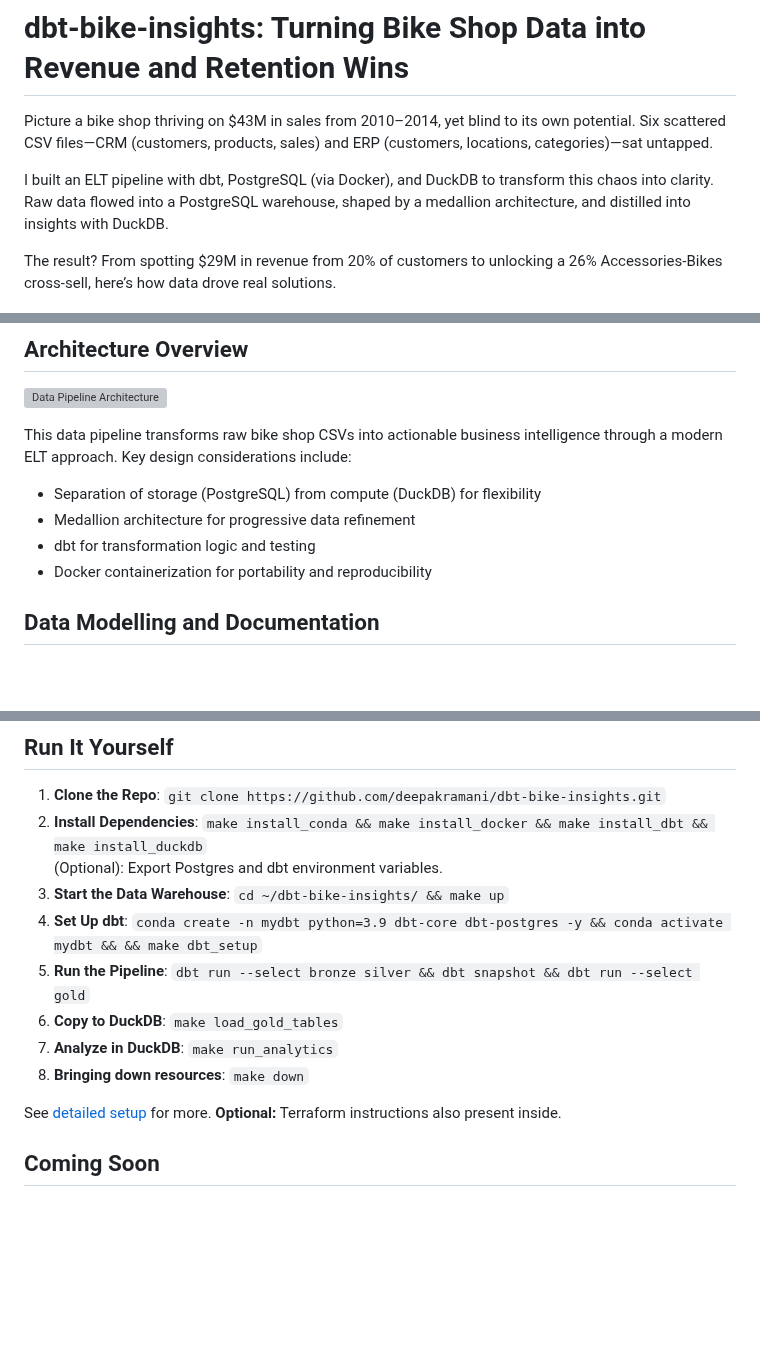
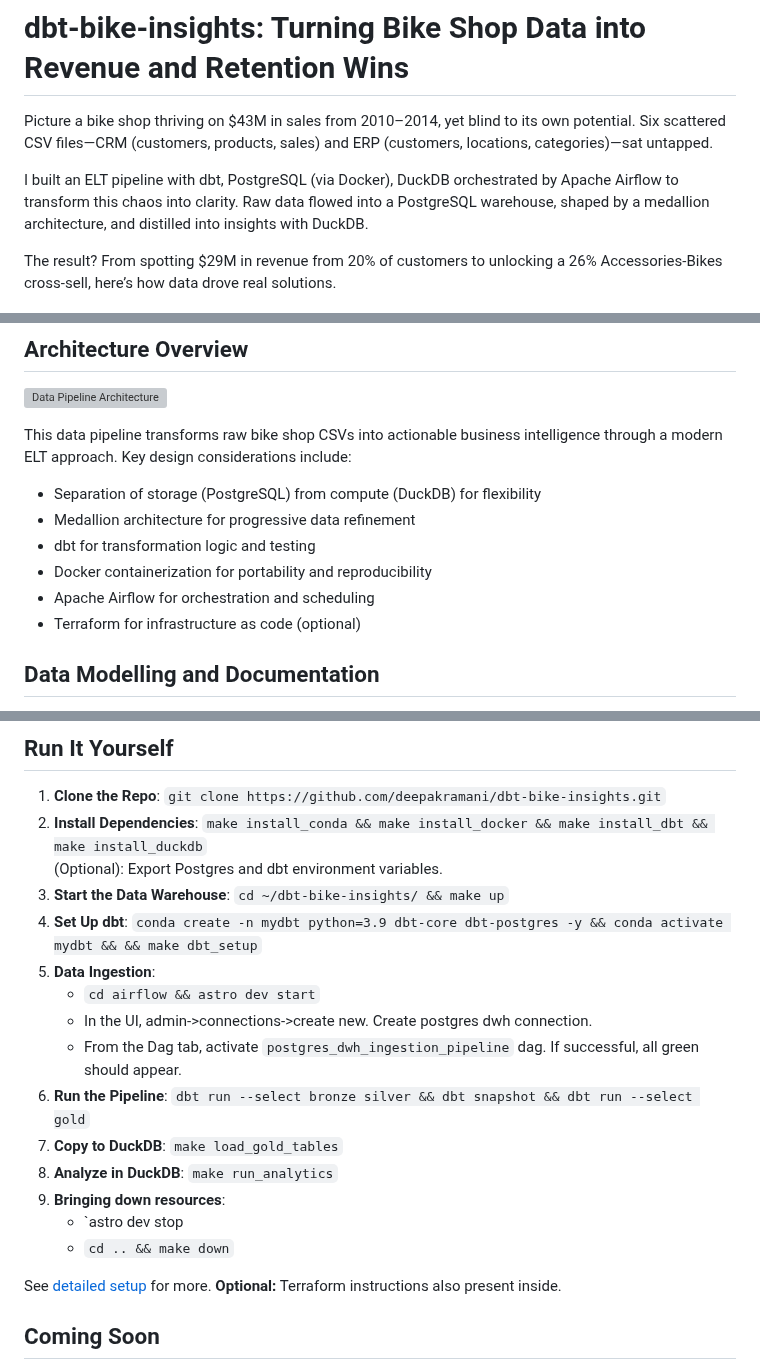
Before and after one commit to deepakramani/dbt-bike-insights, a Markdown page: README.md, 3 parts joined by grey strips. GitHub-like rendering; blank space fills up the shorter version; grey boxes are pictures that could not be loaded.

Commit message:
updated readme with airflow and instructions

```diff
--- a/README.md
+++ b/README.md
@@ -2,7 +2,7 @@
 
 Picture a bike shop thriving on $43M in sales from 2010–2014, yet blind to its own potential. Six scattered CSV files—CRM (customers, products, sales) and ERP (customers, locations, categories)—sat untapped.
 
-I built an ELT pipeline with dbt, PostgreSQL (via Docker), and DuckDB to transform this chaos into clarity. Raw data flowed into a PostgreSQL warehouse, shaped by a medallion architecture, and distilled into insights with DuckDB.
+I built an ELT pipeline with dbt, PostgreSQL (via Docker), DuckDB orchestrated by Apache Airflow to transform this chaos into clarity. Raw data flowed into a PostgreSQL warehouse, shaped by a medallion architecture, and distilled into insights with DuckDB.
 
 The result? From spotting $29M in revenue from 20% of customers to unlocking a 26% Accessories-Bikes cross-sell, here’s how data drove real solutions.
 
@@ -15,7 +15,8 @@ This data pipeline transforms raw bike shop CSVs into actionable business intell
 - Medallion architecture for progressive data refinement
 - dbt for transformation logic and testing
 - Docker containerization for portability and reproducibility
-
+- Apache Airflow for orchestration and scheduling
+- Terraform for infrastructure as code (optional)
 ## Data Modelling and Documentation
 
 The full data transformation logic is documented with dbt's built-in documentation generator, showcasing model definitions, relationships, and lineage:
@@ -207,10 +208,16 @@ For comprehensive details, see the complete [skills](./docs/skills.md) documenta
 (Optional): Export Postgres and dbt environment variables.
 3. **Start the Data Warehouse**: `cd ~/dbt-bike-insights/ && make up`
 4. **Set Up dbt**: `conda create -n mydbt python=3.9 dbt-core dbt-postgres -y && conda activate mydbt && && make dbt_setup`
-5. **Run the Pipeline**: `dbt run --select bronze silver && dbt snapshot && dbt run --select gold`
-6. **Copy to DuckDB**: `make load_gold_tables`
-7. **Analyze in DuckDB**: `make run_analytics`
-8. **Bringing down resources**: `make down`
+5. **Data Ingestion**:
+    - `cd airflow && astro dev start`
+    - In the UI, admin->connections->create new. Create postgres dwh connection.
+    - From the Dag tab, activate `postgres_dwh_ingestion_pipeline` dag. If successful, all green should appear.
+6. **Run the Pipeline**: `dbt run --select bronze silver && dbt snapshot && dbt run --select gold`
+7. **Copy to DuckDB**: `make load_gold_tables`
+8. **Analyze in DuckDB**: `make run_analytics`
+9. **Bringing down resources**:
+    - `astro dev stop
+    - `cd .. && make down`
 
 See [detailed setup](./docs/setup.md) for more.
 **Optional:** Terraform instructions also present inside.
```
Also changed, not shown: other parts of README.md (+2 -2 lines).
